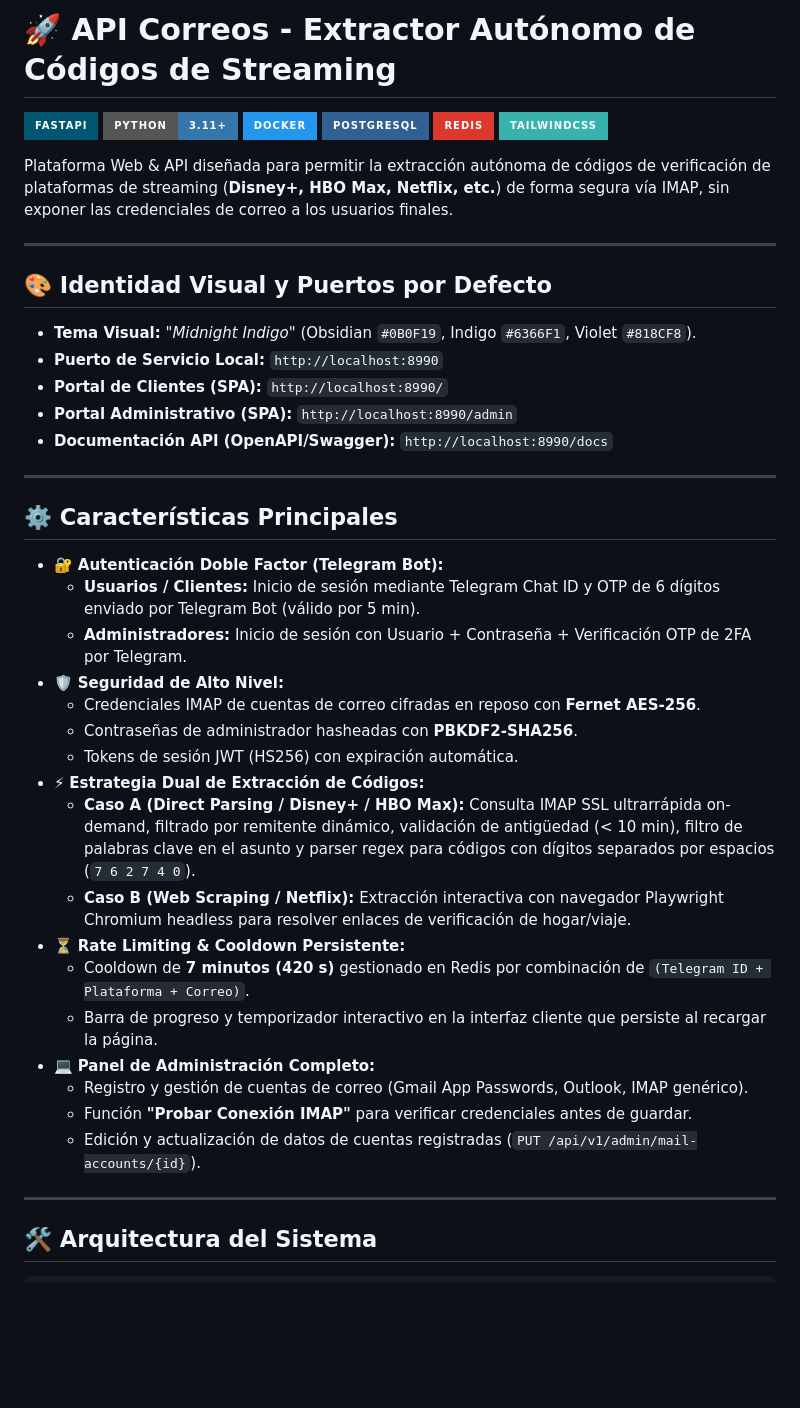
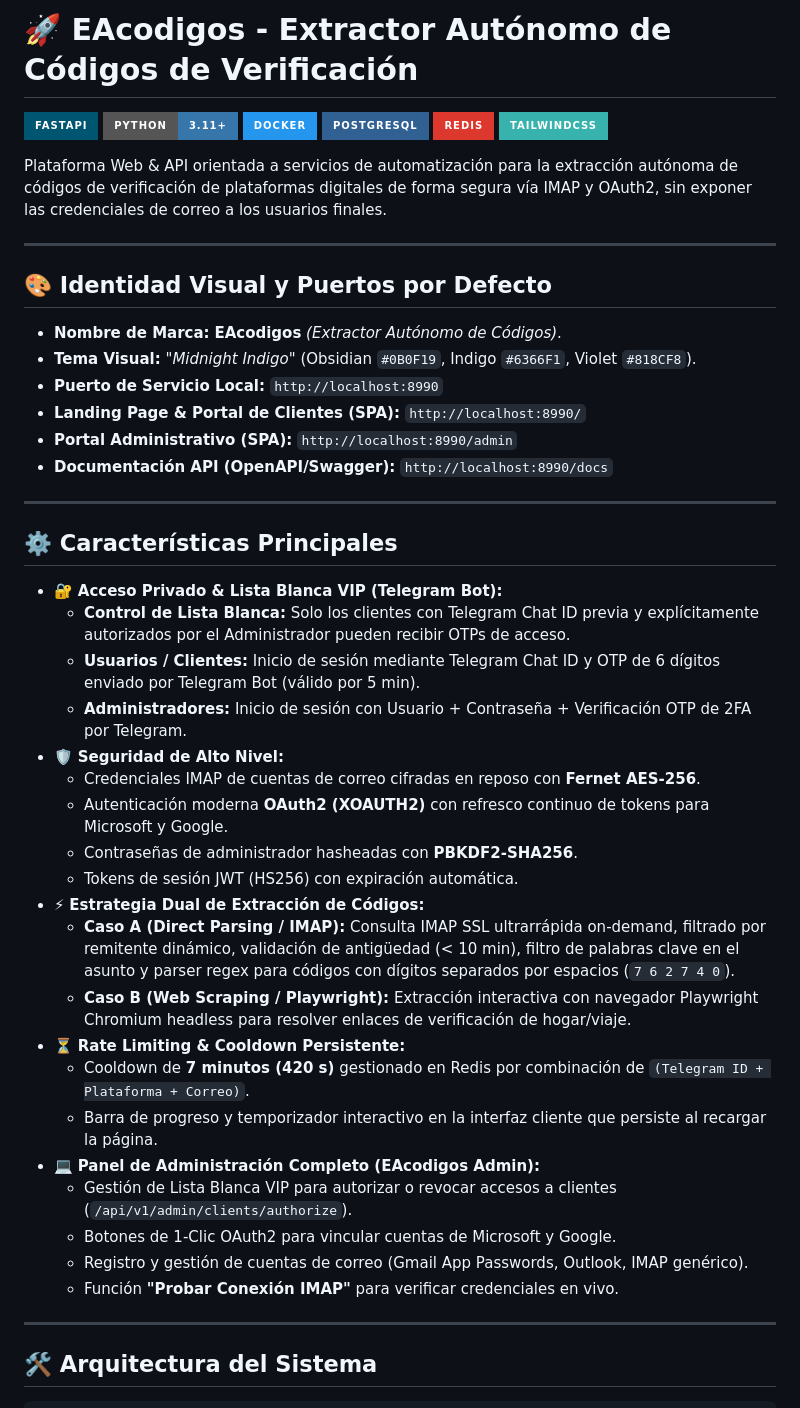
Before and after one commit to ruizgkw/API-Correos, a Markdown page: README.md, the part around the change. GitHub-like rendering; badges without logos; blank space fills up the shorter version.

Commit message:
docs: actualizar README.md con la marca EAcodigos y la Lista Blanca VIP de clientes

```diff
--- a/README.md
+++ b/README.md
@@ -1,4 +1,4 @@
-# 🚀 API Correos - Extractor Autónomo de Códigos de Streaming
+# 🚀 EAcodigos - Extractor Autónomo de Códigos de Verificación
 
 ![FastAPI](https://img.shields.io/badge/FastAPI-005571?style=for-the-badge&logo=fastapi)
 ![Python](https://img.shields.io/badge/Python-3.11+-3776AB?style=for-the-badge&logo=python&logoColor=white)
@@ -7,15 +7,16 @@
 ![Redis](https://img.shields.io/badge/Redis-DC382D?style=for-the-badge&logo=redis&logoColor=white)
 ![TailwindCSS](https://img.shields.io/badge/TailwindCSS-38B2AC?style=for-the-badge&logo=tailwind-css&logoColor=white)
 
-Plataforma Web & API diseñada para permitir la extracción autónoma de códigos de verificación de plataformas de streaming (**Disney+, HBO Max, Netflix, etc.**) de forma segura vía IMAP, sin exponer las credenciales de correo a los usuarios finales.
+Plataforma Web & API orientada a servicios de automatización para la extracción autónoma de códigos de verificación de plataformas digitales de forma segura vía IMAP y OAuth2, sin exponer las credenciales de correo a los usuarios finales.
 
 ---
 
 ## 🎨 Identidad Visual y Puertos por Defecto
 
+* **Nombre de Marca:** **EAcodigos** *(Extractor Autónomo de Códigos)*.
 * **Tema Visual:** *"Midnight Indigo"* (Obsidian `#0B0F19`, Indigo `#6366F1`, Violet `#818CF8`).
 * **Puerto de Servicio Local:** `http://localhost:8990`
-* **Portal de Clientes (SPA):** `http://localhost:8990/`
+* **Landing Page & Portal de Clientes (SPA):** `http://localhost:8990/`
 * **Portal Administrativo (SPA):** `http://localhost:8990/admin`
 * **Documentación API (OpenAPI/Swagger):** `http://localhost:8990/docs`
 
@@ -23,23 +24,26 @@ Plataforma Web & API diseñada para permitir la extracción autónoma de código
 
 ## ⚙️ Características Principales
 
-* 🔐 **Autenticación Doble Factor (Telegram Bot):**
+* 🔐 **Acceso Privado & Lista Blanca VIP (Telegram Bot):**
+  * **Control de Lista Blanca:** Solo los clientes con Telegram Chat ID previa y explícitamente autorizados por el Administrador pueden recibir OTPs de acceso.
   * **Usuarios / Clientes:** Inicio de sesión mediante Telegram Chat ID y OTP de 6 dígitos enviado por Telegram Bot (válido por 5 min).
   * **Administradores:** Inicio de sesión con Usuario + Contraseña + Verificación OTP de 2FA por Telegram.
 * 🛡️ **Seguridad de Alto Nivel:**
   * Credenciales IMAP de cuentas de correo cifradas en reposo con **Fernet AES-256**.
+  * Autenticación moderna **OAuth2 (XOAUTH2)** con refresco continuo de tokens para Microsoft y Google.
   * Contraseñas de administrador hasheadas con **PBKDF2-SHA256**.
   * Tokens de sesión JWT (HS256) con expiración automática.
 * ⚡ **Estrategia Dual de Extracción de Códigos:**
-  * **Caso A (Direct Parsing / Disney+ / HBO Max):** Consulta IMAP SSL ultrarrápida on-demand, filtrado por remitente dinámico, validación de antigüedad (< 10 min), filtro de palabras clave en el asunto y parser regex para códigos con dígitos separados por espacios (`7 6 2 7 4 0`).
-  * **Caso B (Web Scraping / Netflix):** Extracción interactiva con navegador Playwright Chromium headless para resolver enlaces de verificación de hogar/viaje.
+  * **Caso A (Direct Parsing / IMAP):** Consulta IMAP SSL ultrarrápida on-demand, filtrado por remitente dinámico, validación de antigüedad (< 10 min), filtro de palabras clave en el asunto y parser regex para códigos con dígitos separados por espacios (`7 6 2 7 4 0`).
+  * **Caso B (Web Scraping / Playwright):** Extracción interactiva con navegador Playwright Chromium headless para resolver enlaces de verificación de hogar/viaje.
 * ⏳ **Rate Limiting & Cooldown Persistente:**
   * Cooldown de **7 minutos (420 s)** gestionado en Redis por combinación de `(Telegram ID + Plataforma + Correo)`.
   * Barra de progreso y temporizador interactivo en la interfaz cliente que persiste al recargar la página.
-* 💻 **Panel de Administración Completo:**
+* 💻 **Panel de Administración Completo (EAcodigos Admin):**
+  * Gestión de Lista Blanca VIP para autorizar o revocar accesos a clientes (`/api/v1/admin/clients/authorize`).
+  * Botones de 1-Clic OAuth2 para vincular cuentas de Microsoft y Google.
   * Registro y gestión de cuentas de correo (Gmail App Passwords, Outlook, IMAP genérico).
-  * Función **"Probar Conexión IMAP"** para verificar credenciales antes de guardar.
-  * Edición y actualización de datos de cuentas registradas (`PUT /api/v1/admin/mail-accounts/{id}`).
+  * Función **"Probar Conexión IMAP"** para verificar credenciales en vivo.
 
 ---
 
```
